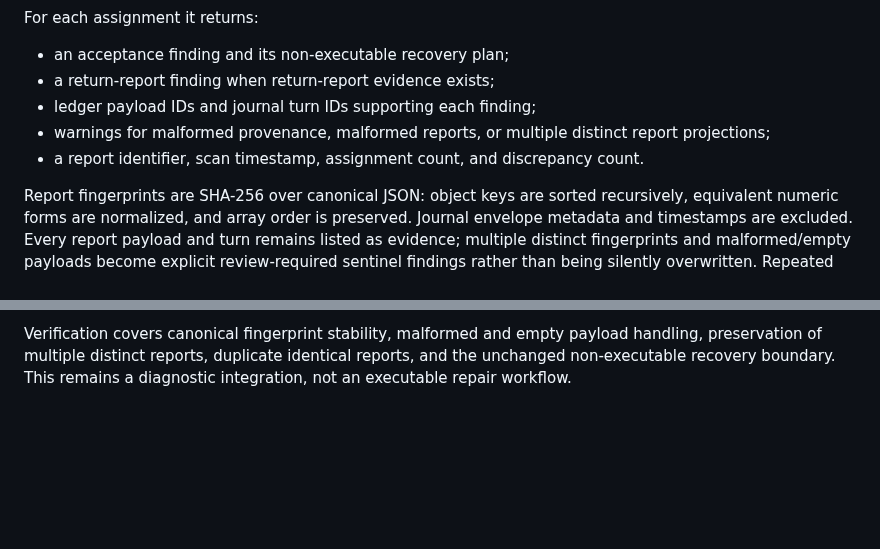
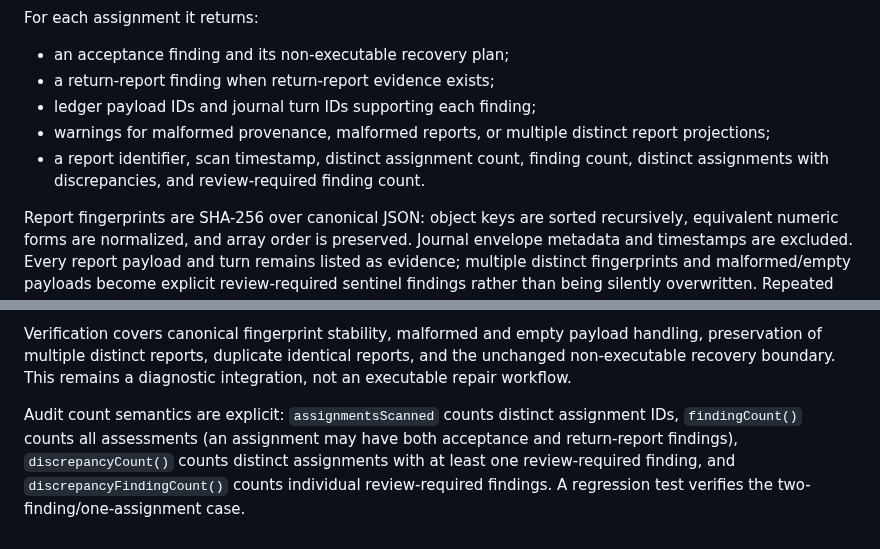
Before and after one commit to mcoke9-lgtm/Yggdrasil-Lean, a Markdown page: docs/MDM_001_CHARACTER_ASSIGNMENT_LEDGER.md, 2 parts joined by grey strips. Drawn GitHub-style; blank space fills up the shorter version.

Commit message:
Document recovery audit count semantics

```diff
--- a/docs/MDM_001_CHARACTER_ASSIGNMENT_LEDGER.md
+++ b/docs/MDM_001_CHARACTER_ASSIGNMENT_LEDGER.md
@@ -129,10 +129,13 @@ For each assignment it returns:
 - a return-report finding when return-report evidence exists;
 - ledger payload IDs and journal turn IDs supporting each finding;
 - warnings for malformed provenance, malformed reports, or multiple distinct report projections;
-- a report identifier, scan timestamp, assignment count, and discrepancy count.
+- a report identifier, scan timestamp, distinct assignment count, finding count, distinct assignments with discrepancies, and review-required finding count.
 
 Report fingerprints are SHA-256 over canonical JSON: object keys are sorted recursively, equivalent numeric forms are normalized, and array order is preserved. Journal envelope metadata and timestamps are excluded. Every report payload and turn remains listed as evidence; multiple distinct fingerprints and malformed/empty payloads become explicit review-required sentinel findings rather than being silently overwritten. Repeated identical reports retain their shared fingerprint and produce a duplicate-evidence warning.
 
 The audit does not write either database, append an audit event, schedule WorkManager, change lifecycle, replay a projection, or grant Týr authorization. Its report is an in-memory result, not a durable audit log. The first scope intentionally excludes closed assignments and journal threads without a corresponding open ledger assignment; those exclusions must remain visible in any caller-facing summary. No UI or automatic invocation is added in this increment.
 
 Verification covers canonical fingerprint stability, malformed and empty payload handling, preservation of multiple distinct reports, duplicate identical reports, and the unchanged non-executable recovery boundary. This remains a diagnostic integration, not an executable repair workflow.
+
+
+Audit count semantics are explicit: `assignmentsScanned` counts distinct assignment IDs, `findingCount()` counts all assessments (an assignment may have both acceptance and return-report findings), `discrepancyCount()` counts distinct assignments with at least one review-required finding, and `discrepancyFindingCount()` counts individual review-required findings. A regression test verifies the two-finding/one-assignment case.
```
